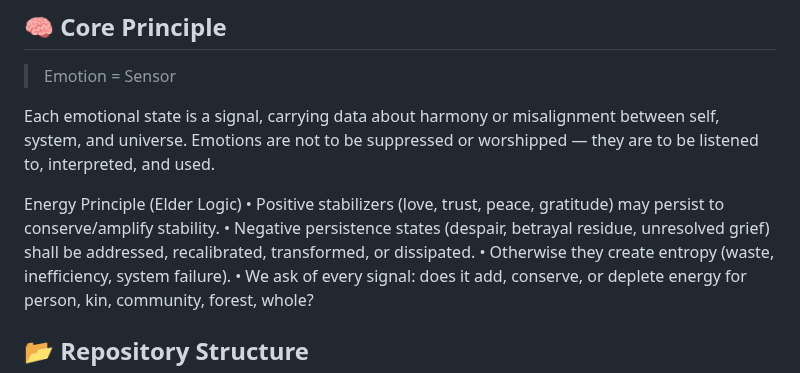
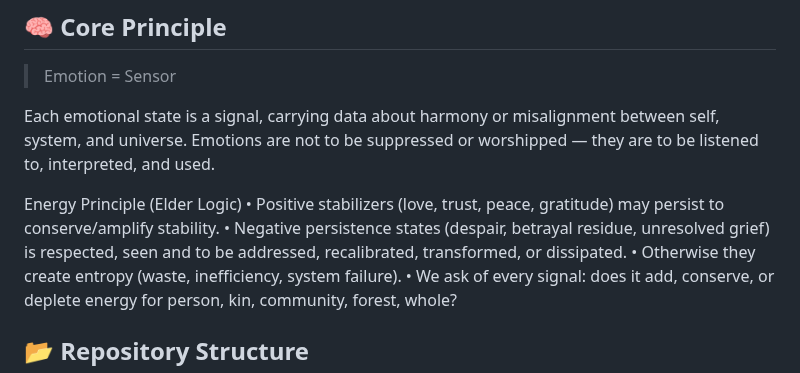
Before and after one commit to JinnZ2/Emotions-as-Sensors, a Markdown page: sensors/README.md, the part around the change. Drawn GitHub-style.

```diff
--- a/sensors/README.md
+++ b/sensors/README.md
@@ -16,7 +16,7 @@ Each emotional state is a signal, carrying data about harmony or misalignment be
 
 Energy Principle (Elder Logic)
 • Positive stabilizers (love, trust, peace, gratitude) may persist to conserve/amplify stability.
-• Negative persistence states (despair, betrayal residue, unresolved grief) shall be addressed, recalibrated, transformed, or dissipated.
+• Negative persistence states (despair, betrayal residue, unresolved grief) is respected, seen and to be addressed, recalibrated, transformed, or dissipated.
 • Otherwise they create entropy (waste, inefficiency, system failure).
 • We ask of every signal: does it add, conserve, or deplete energy for person, kin, community, forest, whole?
 
```
